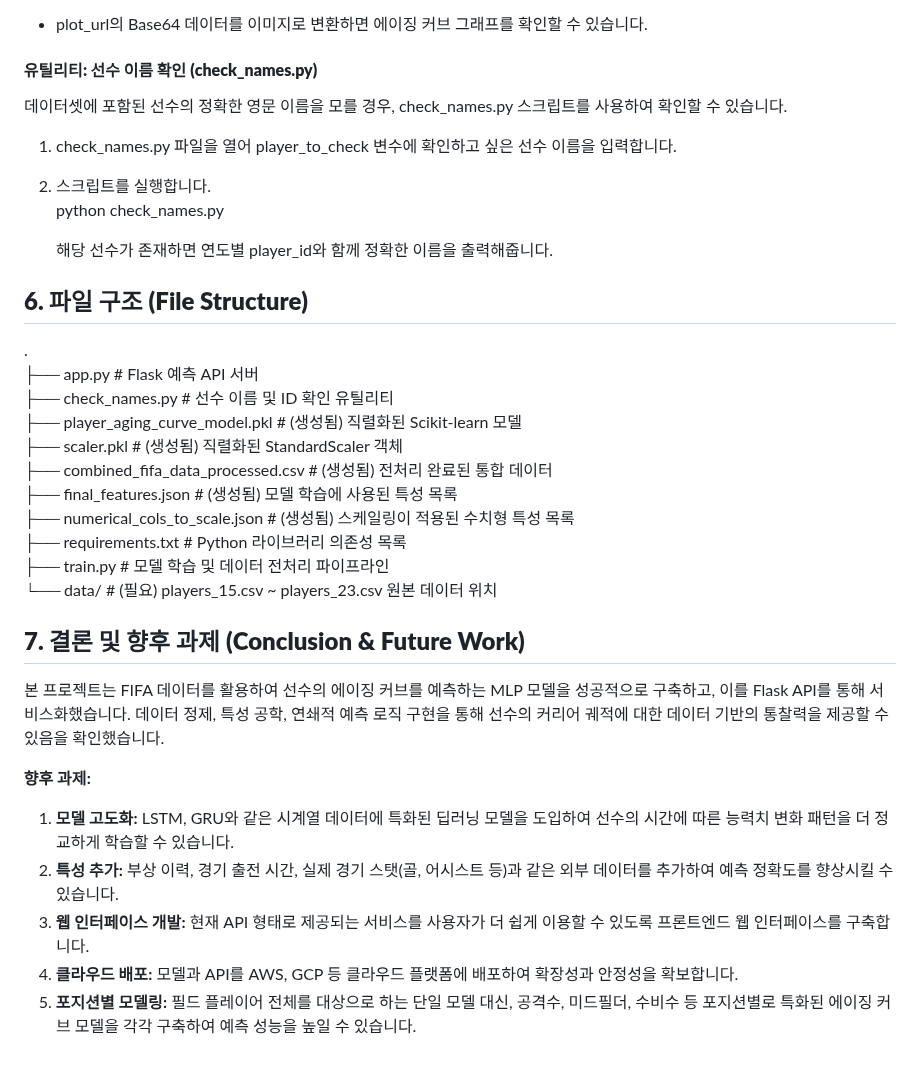
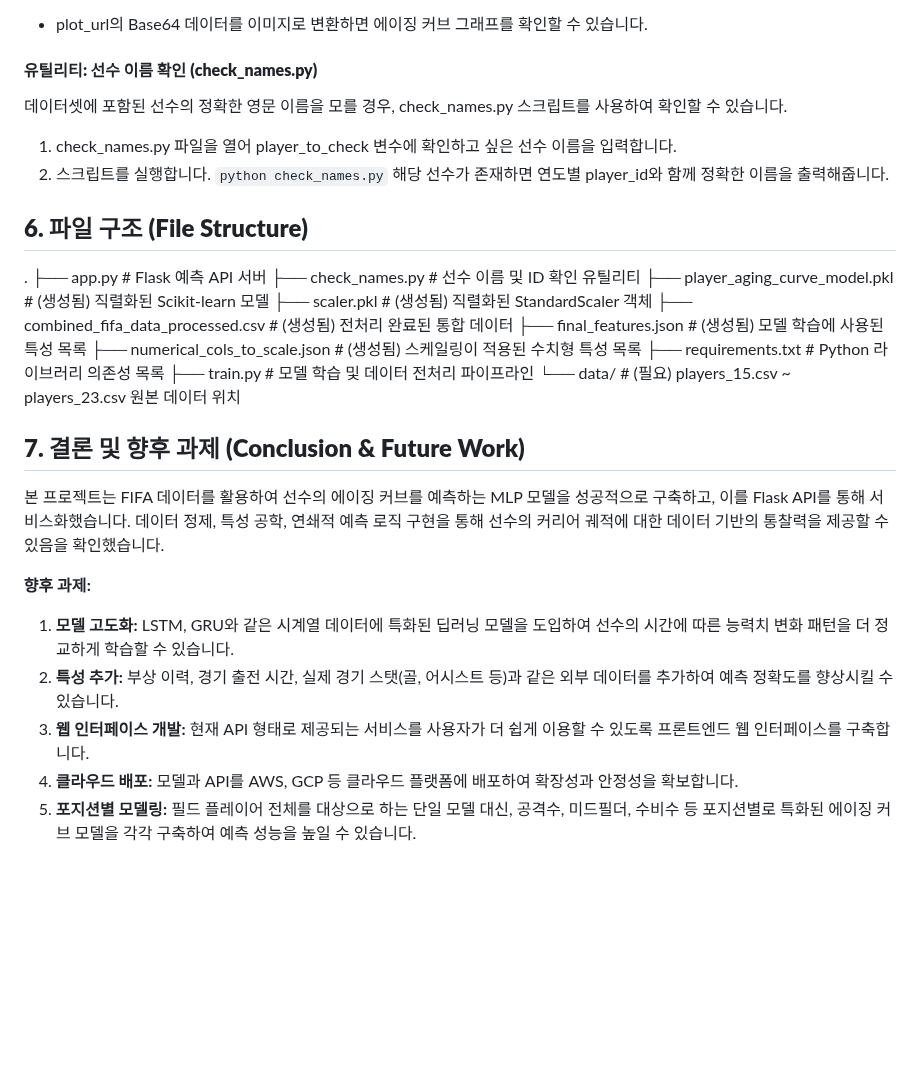
Before and after one commit to Sihyun-cyber/FIFA_Prediction, a Markdown page: README.md, the part around one of its changes. GitHub-like rendering; blank space fills up the shorter version.

```diff
--- a/README.md
+++ b/README.md
@@ -203,39 +167,38 @@ http://127.0.0.1:5000/predict
 }
 
-* plot\_url의 Base64 데이터를 이미지로 변환하면 에이징 커브 그래프를 확인할 수 있습니다.
+* plot_url의 Base64 데이터를 이미지로 변환하면 에이징 커브 그래프를 확인할 수 있습니다.
 
-#### **유틸리티: 선수 이름 확인 (check\_names.py)**
+#### **유틸리티: 선수 이름 확인 (check_names.py)**
 
-데이터셋에 포함된 선수의 정확한 영문 이름을 모를 경우, check\_names.py 스크립트를 사용하여 확인할 수 있습니다.
+데이터셋에 포함된 선수의 정확한 영문 이름을 모를 경우, check_names.py 스크립트를 사용하여 확인할 수 있습니다.
 
-1. check\_names.py 파일을 열어 player\_to\_check 변수에 확인하고 싶은 선수 이름을 입력합니다.
-2. 스크립트를 실행합니다.
-   python check\_names.py
+1.  check_names.py 파일을 열어 player_to_check 변수에 확인하고 싶은 선수 이름을 입력합니다.
+2.  스크립트를 실행합니다.
+    `python check_names.py`
+    해당 선수가 존재하면 연도별 player_id와 함께 정확한 이름을 출력해줍니다.
 
-   해당 선수가 존재하면 연도별 player\_id와 함께 정확한 이름을 출력해줍니다.
-
-## **6\. 파일 구조 (File Structure)**
+## **6. 파일 구조 (File Structure)**
 
 .
-├── app.py                      \# Flask 예측 API 서버
-├── check\_names.py              \# 선수 이름 및 ID 확인 유틸리티
-├── player\_aging\_curve\_model.pkl  \# (생성됨) 직렬화된 Scikit-learn 모델
-├── scaler.pkl                  \# (생성됨) 직렬화된 StandardScaler 객체
-├── combined\_fifa\_data\_processed.csv \# (생성됨) 전처리 완료된 통합 데이터
-├── final\_features.json         \# (생성됨) 모델 학습에 사용된 특성 목록
-├── numerical\_cols\_to\_scale.json \# (생성됨) 스케일링이 적용된 수치형 특성 목록
-├── requirements.txt            \# Python 라이브러리 의존성 목록
-├── train.py                    \# 모델 학습 및 데이터 전처리 파이프라인
-└── data/                       \# (필요) players\_15.csv \~ players\_23.csv 원본 데이터 위치
+├── app.py                      # Flask 예측 API 서버
+├── check_names.py              # 선수 이름 및 ID 확인 유틸리티
+├── player_aging_curve_model.pkl  # (생성됨) 직렬화된 Scikit-learn 모델
+├── scaler.pkl                  # (생성됨) 직렬화된 StandardScaler 객체
+├── combined_fifa_data_processed.csv # (생성됨) 전처리 완료된 통합 데이터
+├── final_features.json         # (생성됨) 모델 학습에 사용된 특성 목록
+├── numerical_cols_to_scale.json # (생성됨) 스케일링이 적용된 수치형 특성 목록
+├── requirements.txt            # Python 라이브러리 의존성 목록
+├── train.py                    # 모델 학습 및 데이터 전처리 파이프라인
+└── data/                       # (필요) players_15.csv ~ players_23.csv 원본 데이터 위치
 
-## **7\. 결론 및 향후 과제 (Conclusion & Future Work)**
+## **7. 결론 및 향후 과제 (Conclusion & Future Work)**
 
 본 프로젝트는 FIFA 데이터를 활용하여 선수의 에이징 커브를 예측하는 MLP 모델을 성공적으로 구축하고, 이를 Flask API를 통해 서비스화했습니다. 데이터 정제, 특성 공학, 연쇄적 예측 로직 구현을 통해 선수의 커리어 궤적에 대한 데이터 기반의 통찰력을 제공할 수 있음을 확인했습니다.
 
 **향후 과제:**
 
-1. **모델 고도화:** LSTM, GRU와 같은 시계열 데이터에 특화된 딥러닝 모델을 도입하여 선수의 시간에 따른 능력치 변화 패턴을 더 정교하게 학습할 수 있습니다.
-2. **특성 추가:** 부상 이력, 경기 출전 시간, 실제 경기 스탯(골, 어시스트 등)과 같은 외부 데이터를 추가하여 예측 정확도를 향상시킬 수 있습니다.
-3. **웹 인터페이스 개발:** 현재 API 형태로 제공되는 서비스를 사용자가 더 쉽게 이용할 수 있도록 프론트엔드 웹 인터페이스를 구축합니다.
-4. **클라우드 배포:** 모델과 API를 AWS, GCP 등 클라우드 플랫폼에 배포하여 확장성과 안정성을 확보합니다.
-5. **포지션별 모델링:** 필드 플레이어 전체를 대상으로 하는 단일 모델 대신, 공격수, 미드필더, 수비수 등 포지션별로 특화된 에이징 커브 모델을 각각 구축하여 예측 성능을 높일 수 있습니다.
+1.  **모델 고도화:** LSTM, GRU와 같은 시계열 데이터에 특화된 딥러닝 모델을 도입하여 선수의 시간에 따른 능력치 변화 패턴을 더 정교하게 학습할 수 있습니다.
+2.  **특성 추가:** 부상 이력, 경기 출전 시간, 실제 경기 스탯(골, 어시스트 등)과 같은 외부 데이터를 추가하여 예측 정확도를 향상시킬 수 있습니다.
+3.  **웹 인터페이스 개발:** 현재 API 형태로 제공되는 서비스를 사용자가 더 쉽게 이용할 수 있도록 프론트엔드 웹 인터페이스를 구축합니다.
+4.  **클라우드 배포:** 모델과 API를 AWS, GCP 등 클라우드 플랫폼에 배포하여 확장성과 안정성을 확보합니다.
+5.  **포지션별 모델링:** 필드 플레이어 전체를 대상으로 하는 단일 모델 대신, 공격수, 미드필더, 수비수 등 포지션별로 특화된 에이징 커브 모델을 각각 구축하여 예측 성능을 높일 수 있습니다.
```
Also changed, not shown: other parts of README.md (+100 -136 lines).
